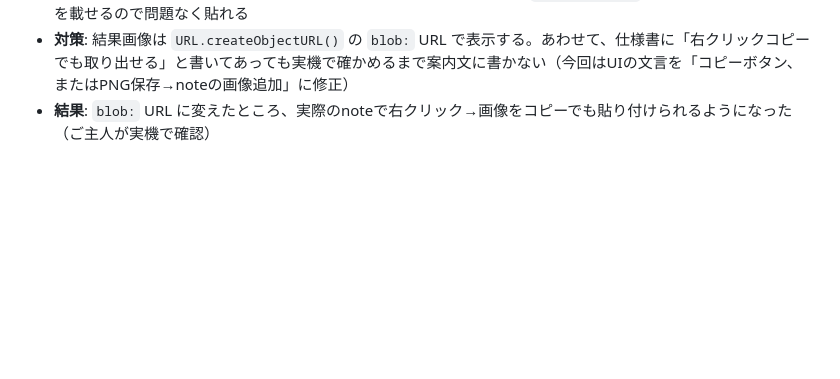
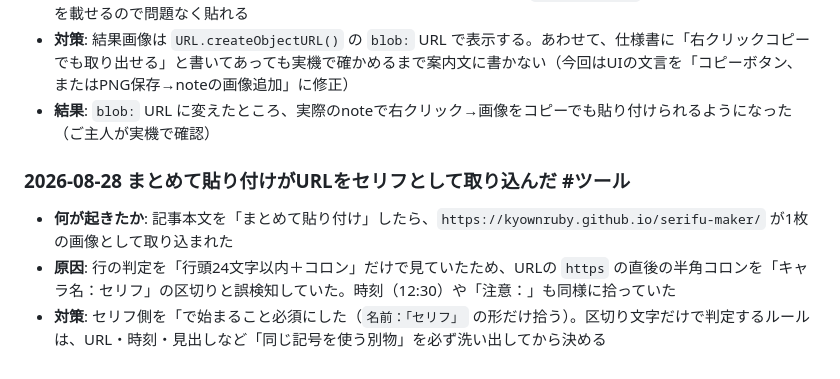
Before and after one commit to kyownruby/serifu-maker, a Markdown page: lessons.md, the part around the change. Drawn GitHub-style; blank space fills up the shorter version.

Commit message:
lessons.md にURL誤検知の失敗を追記する
Co-Authored-By: Claude Opus 5 <noreply@anthropic.com>
Claude-Session: https://claude.ai/code/session_01Q6aWYWyE67Tmjvk7RPqmh6

```diff
--- a/lessons.md
+++ b/lessons.md
@@ -59,3 +59,9 @@
 - **原因**: 結果画像の `src` が `data:` URL だったため。右クリックコピーではHTMLフレーバー（`<img src="data:...">`）も一緒にクリップボードへ載り、noteのエディタがそちら側を優先して読むと、`data:` URLの画像は取り込めず無視される。「クリップボードにコピー」ボタンは `ClipboardItem` で image/png 単体だけを載せるので問題なく貼れる
 - **対策**: 結果画像は `URL.createObjectURL()` の `blob:` URL で表示する。あわせて、仕様書に「右クリックコピーでも取り出せる」と書いてあっても実機で確かめるまで案内文に書かない（今回はUIの文言を「コピーボタン、またはPNG保存→noteの画像追加」に修正）
 - **結果**: `blob:` URL に変えたところ、実際のnoteで右クリック→画像をコピーでも貼り付けられるようになった（ご主人が実機で確認）
+
+### 2026-08-28 まとめて貼り付けがURLをセリフとして取り込んだ #ツール
+
+- **何が起きたか**: 記事本文を「まとめて貼り付け」したら、`https://kyownruby.github.io/serifu-maker/` が1枚の画像として取り込まれた
+- **原因**: 行の判定を「行頭24文字以内＋コロン」だけで見ていたため、URLの `https` の直後の半角コロンを「キャラ名：セリフ」の区切りと誤検知していた。時刻（12:30）や「注意：」も同様に拾っていた
+- **対策**: セリフ側を「で始まること必須にした（`名前：「セリフ」` の形だけ拾う）。区切り文字だけで判定するルールは、URL・時刻・見出しなど「同じ記号を使う別物」を必ず洗い出してから決める
```
